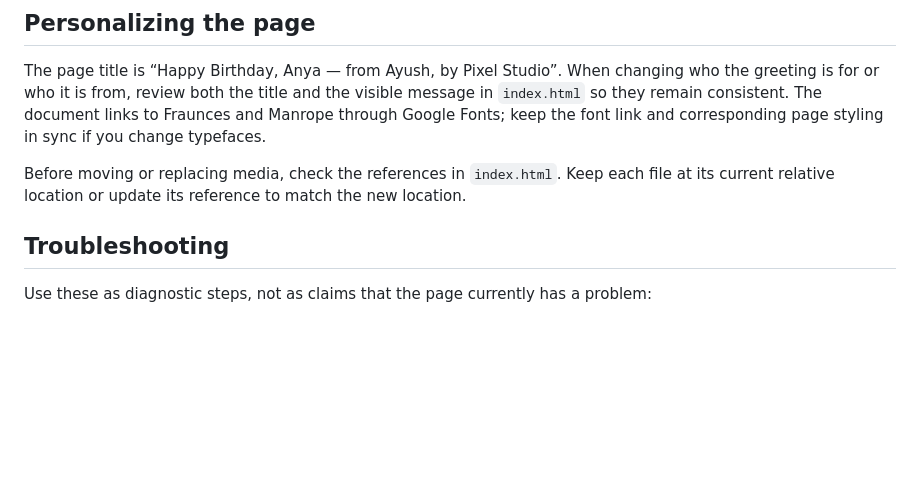
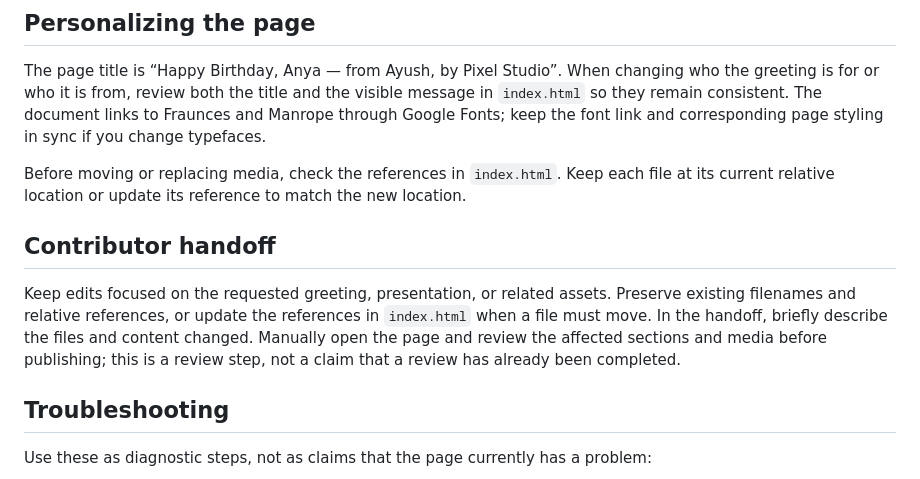
Before and after one commit to ayush143-maker/HBD-v3, a Markdown page: README.md, the part around the change. Drawn GitHub-style; blank space fills up the shorter version.

Commit message:
docs(readme): documentation pass 18

```diff
--- a/README.md
+++ b/README.md
@@ -17,6 +17,10 @@ Then visit http://localhost:8000. No deployment configuration is documented; ser
 The page title is “Happy Birthday, Anya — from Ayush, by Pixel Studio”. When changing who the greeting is for or who it is from, review both the title and the visible message in `index.html` so they remain consistent. The document links to Fraunces and Manrope through Google Fonts; keep the font link and corresponding page styling in sync if you change typefaces.
 
 Before moving or replacing media, check the references in `index.html`. Keep each file at its current relative location or update its reference to match the new location.
+
+## Contributor handoff
+
+Keep edits focused on the requested greeting, presentation, or related assets. Preserve existing filenames and relative references, or update the references in `index.html` when a file must move. In the handoff, briefly describe the files and content changed. Manually open the page and review the affected sections and media before publishing; this is a review step, not a claim that a review has already been completed.
 
 ## Troubleshooting
 
```
